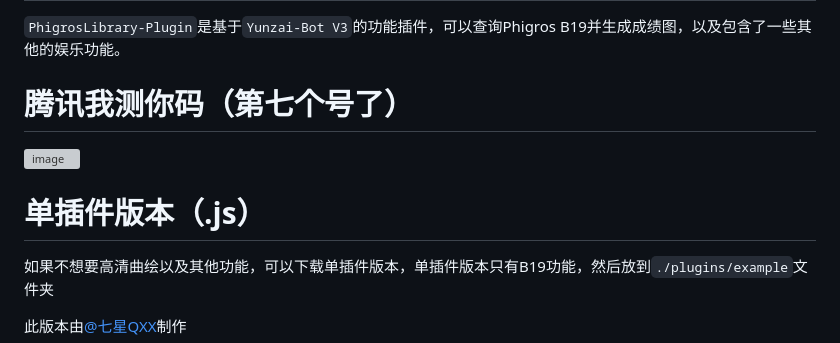
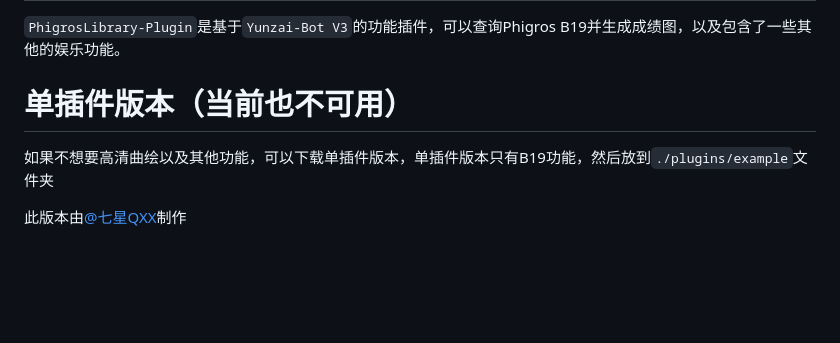
Before and after one commit to Walkersifolia/PhigrosLibrary-plugin, a Markdown page: README.md, the part around the change. GitHub-like rendering; blank space fills up the shorter version; grey boxes are pictures that could not be loaded.

```diff
--- a/README.md
+++ b/README.md
@@ -3,11 +3,7 @@
 ## 移步[Catrong](https://github.com/catrong)的[phi-plugin](https://github.com/catrong/phi-plugin)项目（我当前维护），（\废酱/\废酱/\废酱/
 `PhigrosLibrary-Plugin`是基于`Yunzai-Bot V3`的功能插件，可以查询Phigros B19并生成成绩图，以及包含了一些其他的娱乐功能。
 
-# 腾讯我测你码（第七个号了）
-
-![image](https://github.com/Walkersifolia/PhigrosLibrary-plugin/assets/129571444/0753b3ff-f6cd-4671-b0ef-2cc220ad2cc5)
-
-# 单插件版本（.js）
+# 单插件版本（当前也不可用）
 
 如果不想要高清曲绘以及其他功能，可以下载单插件版本，单插件版本只有B19功能，然后放到`./plugins/example`文件夹
 
```
